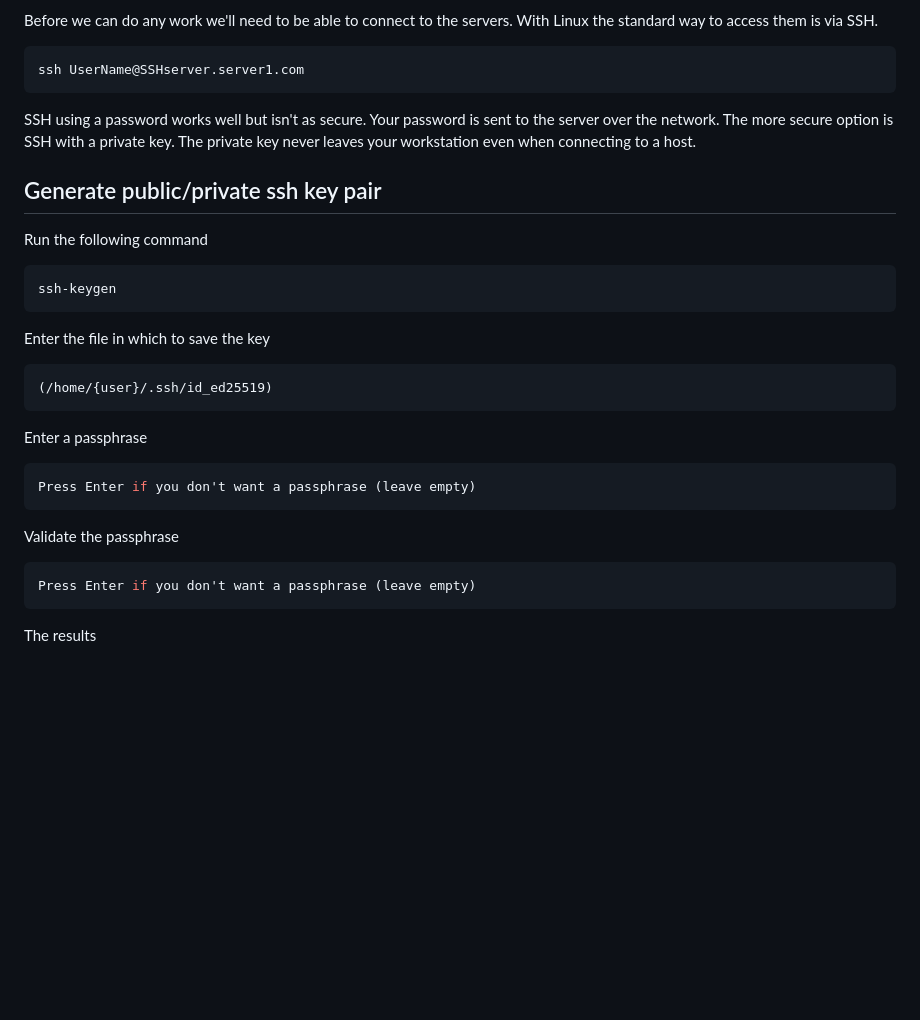
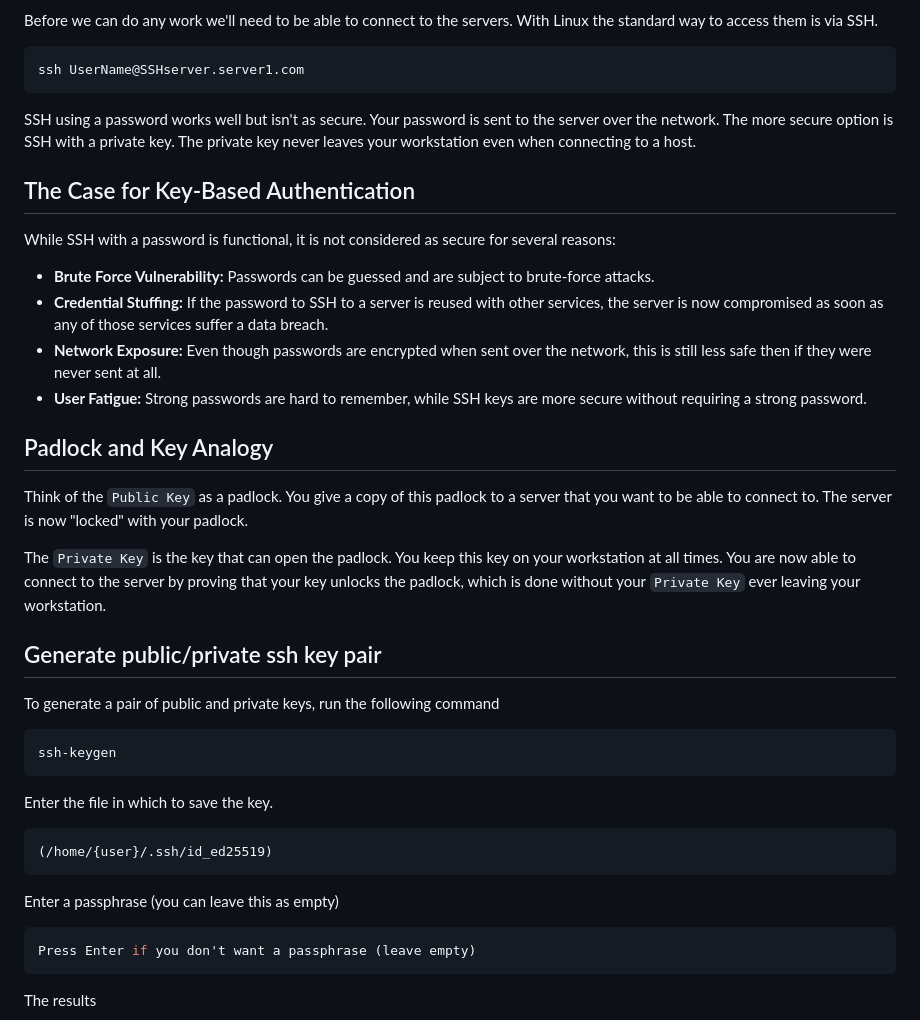
Before and after one commit to PureLogicIT/101-linux-certificates-git, a Markdown page: 01-ssh-without-password/README.md, the part around one of its changes. Rendered like a GitHub page; blank space fills up the shorter version.

````diff
--- a/01-ssh-without-password/README.md
+++ b/01-ssh-without-password/README.md
@@ -8,27 +8,36 @@ ssh UserName@SSHserver.server1.com
 
 SSH using a password works well but isn't as secure. Your password is sent to the server over the network. The more secure option is SSH with a private key. The private key never leaves your workstation even when connecting to a host.
 
+## The Case for Key-Based Authentication
+
+While SSH with a password is functional, it is not considered as secure for several reasons:
+
+- **Brute Force Vulnerability:** Passwords can be guessed and are subject to brute-force attacks.
+- **Credential Stuffing:** If the password to SSH to a server is reused with other services, the server is now compromised as soon as any of those services suffer a data breach.
+- **Network Exposure:** Even though passwords are encrypted when sent over the network, this is still less safe then if they were never sent at all.
+- **User Fatigue:** Strong passwords are hard to remember, while SSH keys are more secure without requiring a strong password.
+
+## Padlock and Key Analogy
+
+Think of the `Public Key` as a padlock. You give a copy of this padlock to a server that you want to be able to connect to. The server is now "locked" with your padlock.
+
+The `Private Key` is the key that can open the padlock. You keep this key on your workstation at all times. You are now able to connect to the server by proving that your key unlocks the padlock, which is done without your `Private Key` ever leaving your workstation.
+
 ## Generate public/private ssh key pair
 
-Run the following command
+To generate a pair of public and private keys, run the following command
 
 ```bash
 ssh-keygen
 ```
 
-Enter the file in which to save the key
+Enter the file in which to save the key.
 
 ```bash
 (/home/{user}/.ssh/id_ed25519)
 ```
 
-Enter a passphrase
-
-```bash
-Press Enter if you don't want a passphrase (leave empty)
-```
-
-Validate the passphrase
+Enter a passphrase (you can leave this as empty)
 
 ```bash
 Press Enter if you don't want a passphrase (leave empty)
````
Also changed, not shown: other parts of 01-ssh-without-password/README.md (+87 -16 lines).
